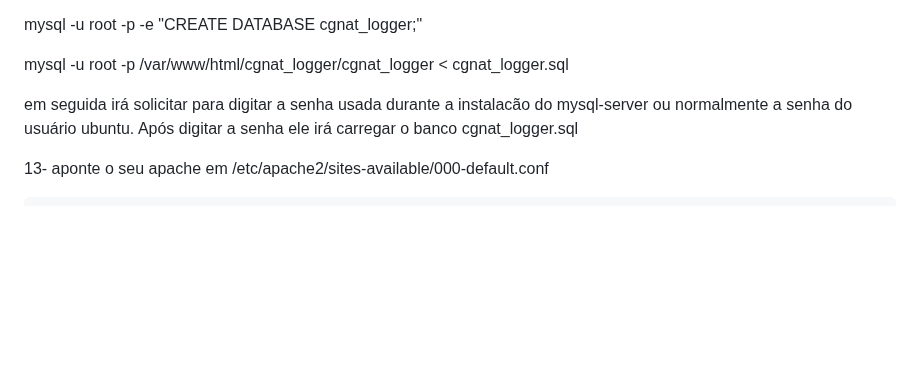
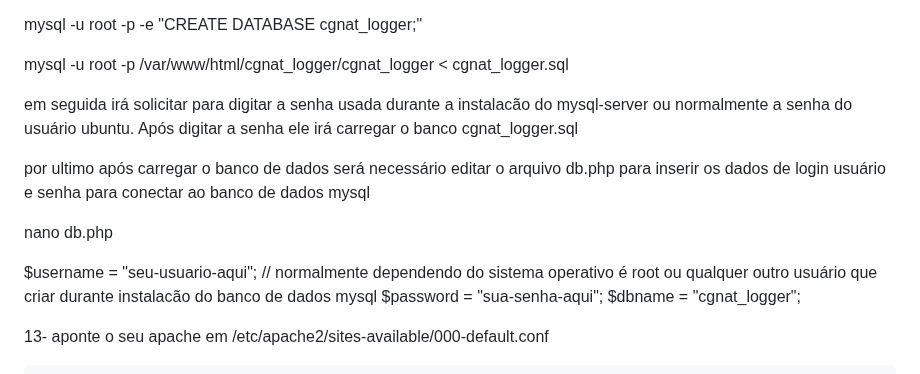
Before and after one commit to AlbertEinsteinGlitchPoint/cgnat_logger, a Markdown page: README.md, the part around one of its changes. GitHub-like rendering; blank space fills up the shorter version.

```diff
--- a/README.md
+++ b/README.md
@@ -72,8 +73,19 @@ mysql -u root -p /var/www/html/cgnat_logger/cgnat_logger < cgnat_logger.sql
 
 
 
+
 em seguida irá solicitar para digitar a senha usada durante a instalacão do mysql-server ou normalmente a senha do usuário ubuntu.
 Após digitar a senha ele irá carregar o banco cgnat_logger.sql
+
+por ultimo após carregar o banco de dados será necessário editar o arquivo db.php para inserir os dados de login usuário e senha para conectar ao banco de dados mysql
+
+nano db.php
+
+$username = "seu-usuario-aqui";  // normalmente dependendo do sistema operativo é root ou qualquer outro usuário que criar durante instalacão do banco de dados mysql
+$password = "sua-senha-aqui";
+$dbname = "cgnat_logger";
+
+
 
 
 
```
Also changed, not shown: other parts of README.md (+1 -0 lines).
